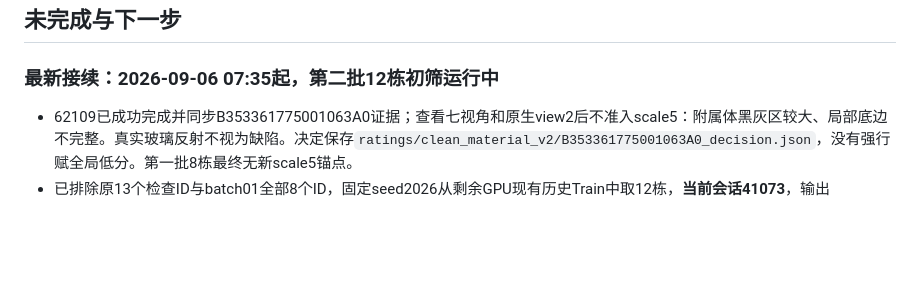
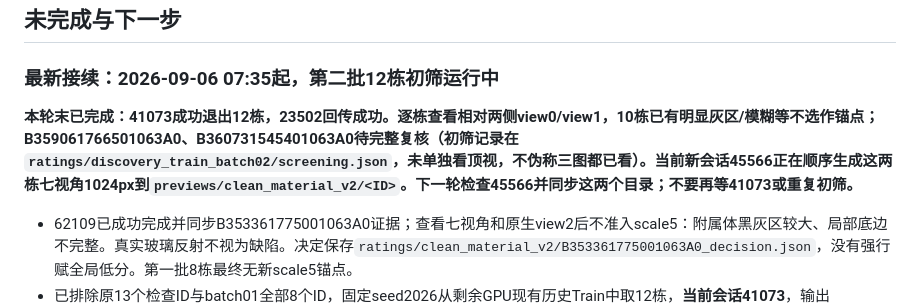
Before and after one commit to draken-xiaolong/UrbanPhotoMeshQA, a Markdown page: docs/V3_EXECUTION_LOG_ZH.md, the part around the change. Drawn GitHub-style; blank space fills up the shorter version.

Commit message:
Complete second discovery batch and inspect two promising candidates in detail

```diff
--- a/docs/V3_EXECUTION_LOG_ZH.md
+++ b/docs/V3_EXECUTION_LOG_ZH.md
@@ -20,6 +20,8 @@
 ## 未完成与下一步
 
 ### 最新接续：2026-09-06 07:35起，第二批12栋初筛运行中
+
+**本轮末已完成：41073成功退出12栋，23502回传成功。逐栋查看相对两侧view0/view1，10栋已有明显灰区/模糊等不选作锚点；B359061766501063A0、B360731545401063A0待完整复核（初筛记录在`ratings/discovery_train_batch02/screening.json`，未单独看顶视，不伪称三图都已看）。当前新会话45566正在顺序生成这两栋七视角1024px到`previews/clean_material_v2/<ID>`。下一轮检查45566并同步这两个目录；不要再等41073或重复初筛。**
 
 - 62109已成功完成并同步B353361775001063A0证据；查看七视角和原生view2后不准入scale5：附属体黑灰区较大、局部底边不完整。真实玻璃反射不视为缺陷。决定保存`ratings/clean_material_v2/B353361775001063A0_decision.json`，没有强行赋全局低分。第一批8栋最终无新scale5锚点。
 - 已排除原13个检查ID与batch01全部8个ID，固定seed2026从剩余GPU现有历史Train中取12栋，**当前会话41073**，输出`previews/discovery_train_batch02`。三方向512px，只初筛，不生成退化、不自动准入；不会重复batch01。
```
